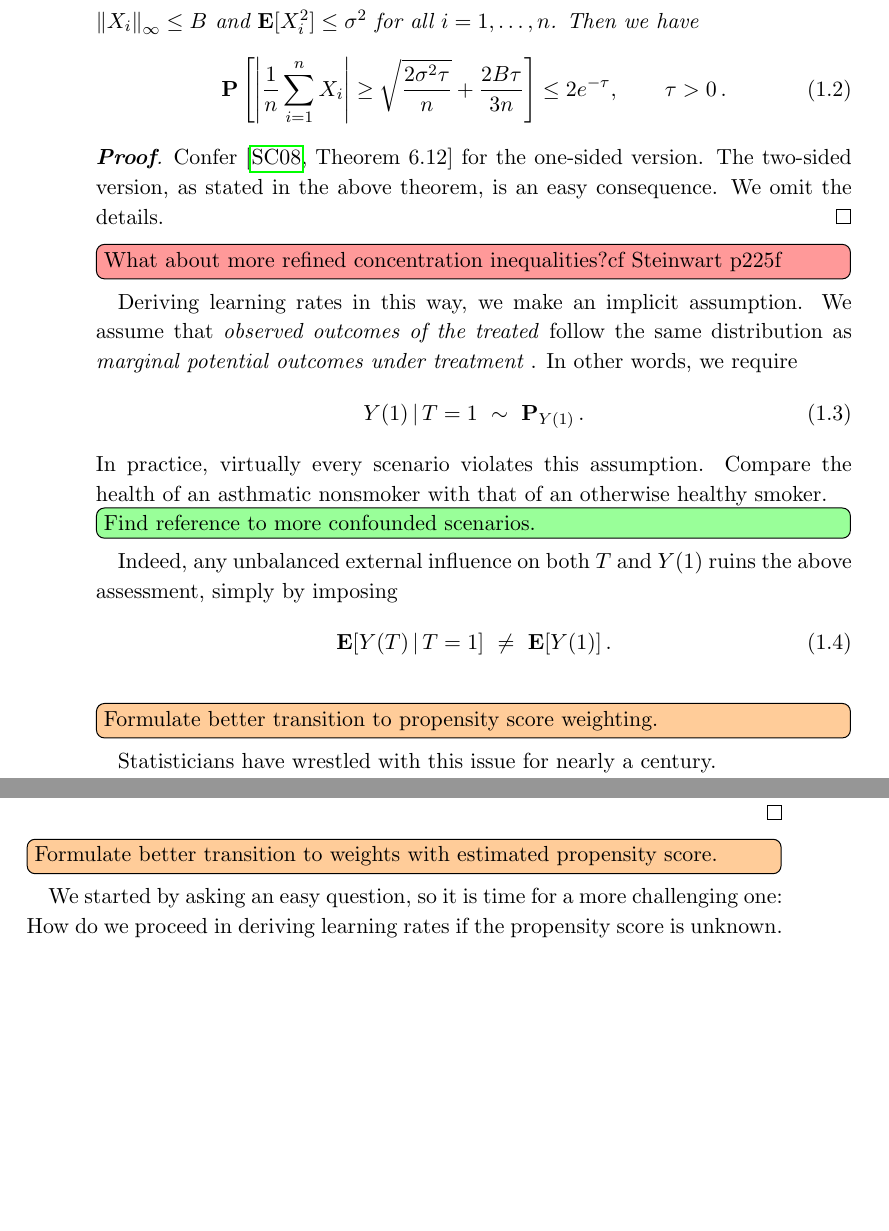
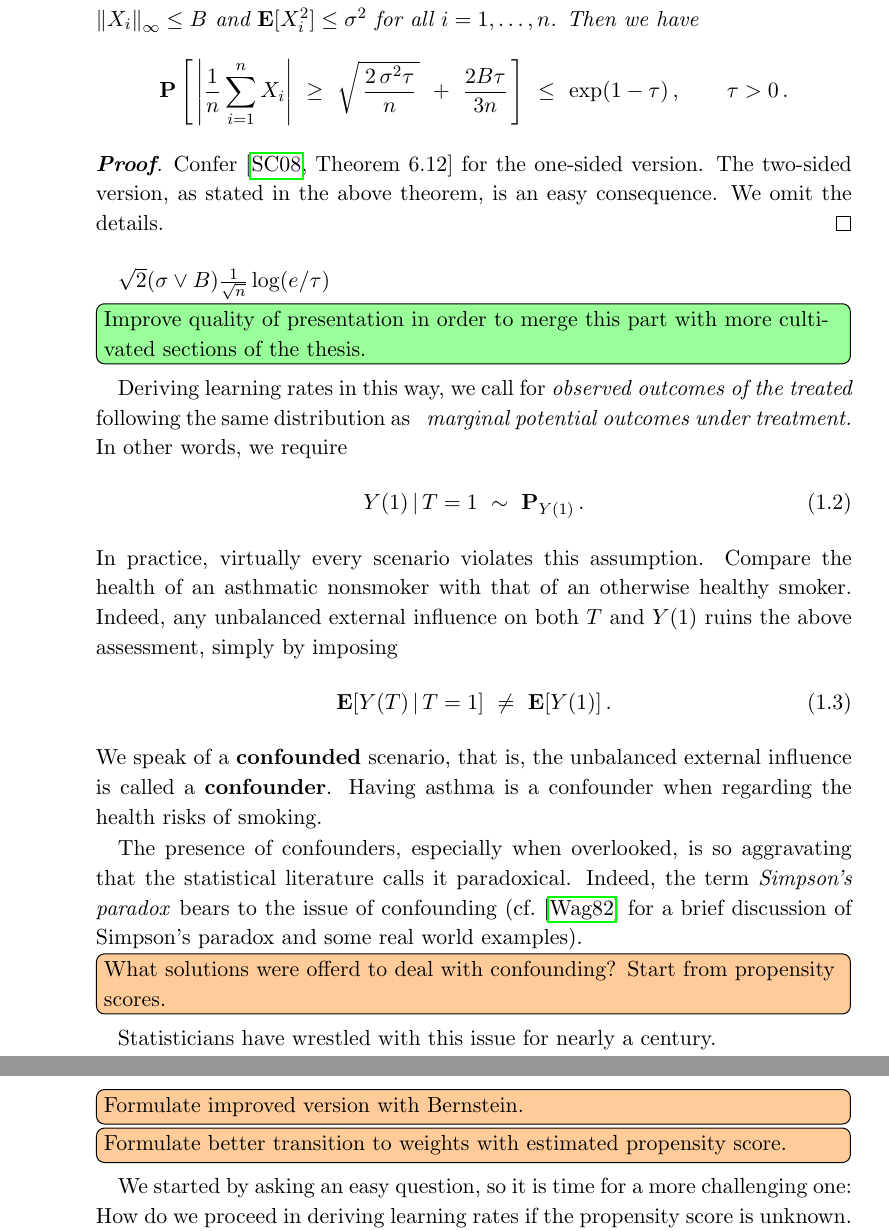
Before and after one commit to st151610/master_thesis, a LaTeX thesis (main.tex, which reads chapters/balancing_weights/double_robustness.tex): two parts of pages 8 and 9 of 48 before the commit and two parts of pages 8 and 10 of 48 after it, joined at a grey line, cut so that both start at the same text, the shorter picture padded with empty space. Compiled offline with pdfLaTeX.

Commit message:
wrote transition including simpsons paradox

```diff
--- a/chapters/balancing_weights/double_robustness.tex
+++ b/chapters/balancing_weights/double_robustness.tex
@@ -96,42 +96,53 @@ Bienaymé's formula and Chebyshev's inequality (cf. \cite[Theorem~5.14]{Klenke20
   i=1,\ldots,n
   $.
   Then we have
-  \begin{gather}
+  \begin{gather*}
     \P
     \left[
+      \,
       \left|
       \frac{1}{n}
         \sum_{i=1}^{n}
         X_i
       \right|
+      \
       \ge
+      \
       \sqrt{
-        \frac{2\sigma^2 \tau}{n}
+        \,
+        \frac{2\,\sigma^2 \tau}{n}
+        \,
       }
+      \
       +
+      \
       \frac{2 B \tau}{3n}
+      \,
     \right]
+    \
     \le
-    2
-    e^{-\tau}
+    \
+    \exp(1-\tau)
+    \,
     ,
     \qquad
     \tau>0\,.
-  \end{gather}
+  \end{gather*}
 \end{theorem}
 \begin{proof}
   Confer \cite[Theorem~6.12]{Steinwart2008}
   for the one-sided version.
   The two-sided version, as stated in the above theorem, is an easy consequence. We omit the details.
 \end{proof}
-
-\todo[color=red!40, inline]{What about more refined concentration inequalities?cf Steinwart p225f}
-Deriving learning rates in this way, we make an implicit assumption.
-We assume that \textit{observed outcomes of the treated}
-follow the same distribution as
-\textit{
-marginal potential outcomes under treatment
-}.
+$
+\sqrt{2}(\sigma\lor B)\frac{1}{\sqrt{n}}
+\log(e/\tau)
+$
+\todo[color=green!40, inline]{Improve quality of presentation in order to merge this part with more cultivated sections of the thesis.}
+Deriving learning rates in this way, we call for \textit{observed outcomes of the treated}
+following the same distribution as
+~\textit{
+marginal potential outcomes under treatment.}
 In other words, we require
 \begin{gather}
   Y(1)\,|\,T=1
@@ -146,14 +157,16 @@ In other words, we require
 \end{gather}
 In practice, virtually every scenario violates this assumption.
 Compare the health of an asthmatic nonsmoker with that of an otherwise healthy smoker.
-\todo[color=green!40,inline]{Find reference to more confounded scenarios.}
   Indeed, any unbalanced external influence on both $T$ and $Y(1)$ ruins the
 above assessment, simply by imposing
 \begin{gather}
   \E[Y(T)\,|\, T=1]\ \neq\  \E[Y(1)]
   \,.
 \end{gather}
-\todo[color=orange!40,inline]{Formulate better transition to propensity score weighting.}
+We speak of a \textbf{confounded} scenario, that is, the unbalanced external influence is called a \textbf{confounder}. Having asthma  is a confounder when regarding the health risks of smoking.
+
+The presence of confounders, especially when overlooked, is so aggravating that the statistical literature calls it paradoxical. Indeed, the term \textit{Simpson's paradox} bears to the issue of confounding (cf.\cite{Wagner1982} for a brief discussion of Simpson's paradox and some real world examples).
+\todo[color=orange!40,inline]{What solutions were offerd to deal with confounding? Start from propensity scores.}
 Statisticians have wrestled with this issue for nearly a century.
 
 In experimental studies we usually specify treatment assignment as opposed to merely observing a unit receiving treatment.
@@ -338,6 +359,7 @@ With slight modifications in the above argument, it follows
 We omit the details.
 Invoking the weak law of large numbers finishes the proof.
 \end{proof}
+\todo[color=orange!40,inline]{Formulate improved version with Bernstein.}
 
 \todo[color=orange!40,inline]{Formulate better transition to weights with estimated propensity score.}
 We started by asking an easy question, so it is time for a more challenging one: How do we proceed in deriving learning rates if the propensity score is unknown.
```
Also changed, not shown: literature.bib (+13 -0 lines), main.bbl, main.pdf (deleted), chapters/balancing_weights/double_robustness.tex (8 more changed lines), 10 other files.
